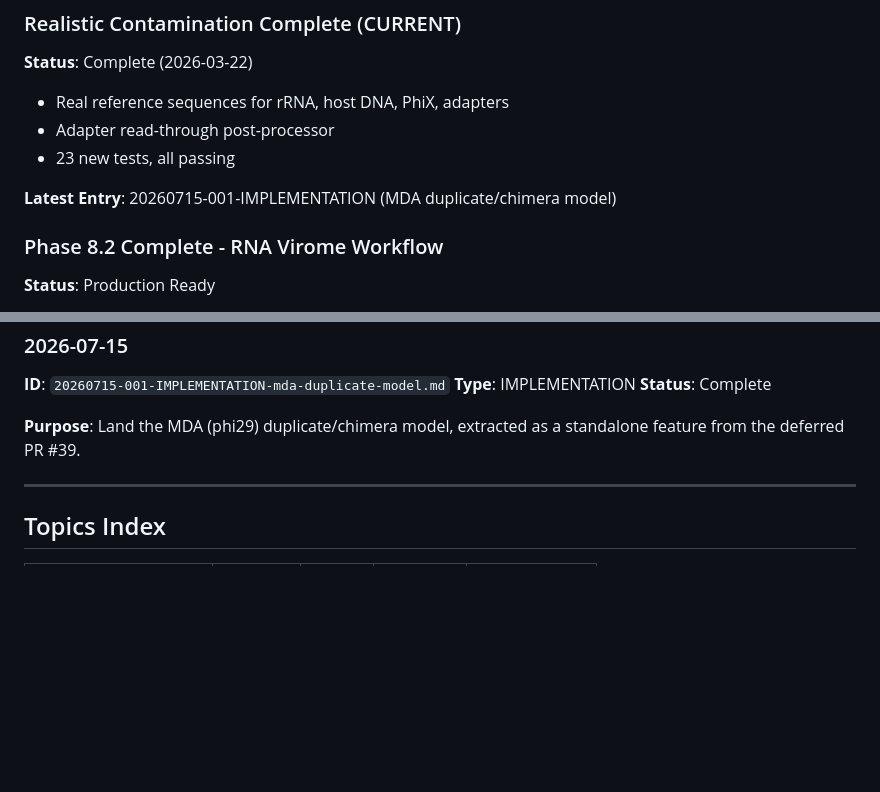
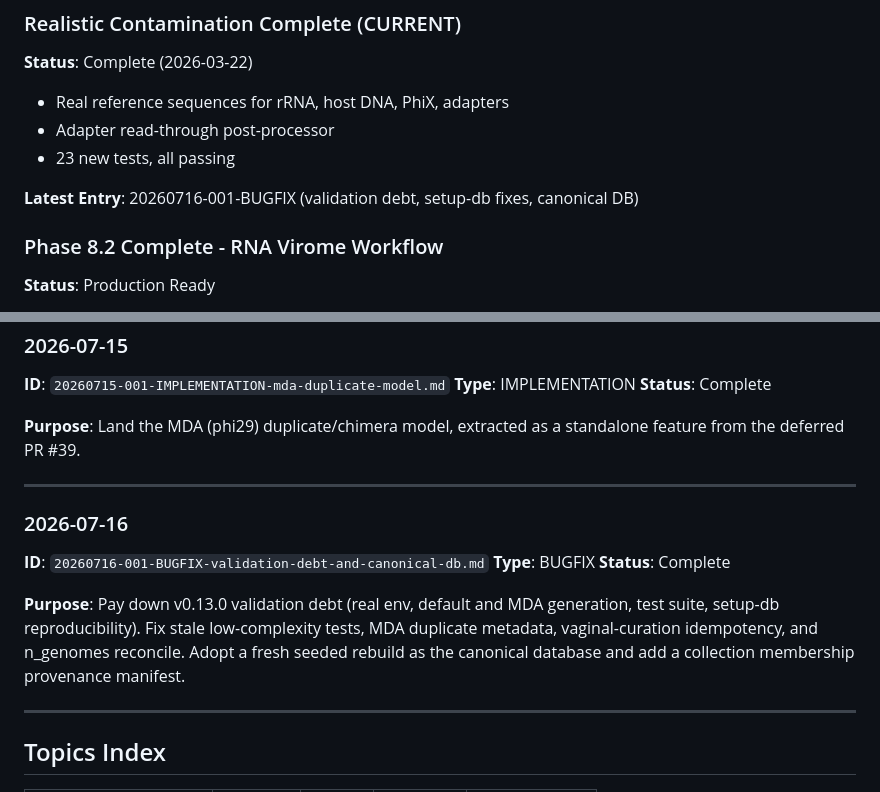
Before and after one commit to shandley/viroforge, a Markdown page: lab-notebook/INDEX.md, 2 parts joined by grey strips. Drawn GitHub-style; blank space fills up the shorter version.

Commit message:
docs(lab-notebook): 2026-07-16 validation debt and canonical DB session
Co-Authored-By: Claude Opus 4.8 <noreply@anthropic.com>

```diff
--- a/lab-notebook/INDEX.md
+++ b/lab-notebook/INDEX.md
@@ -37,7 +37,7 @@
 - Adapter read-through post-processor
 - 23 new tests, all passing
 
-**Latest Entry**: 20260715-001-IMPLEMENTATION (MDA duplicate/chimera model)
+**Latest Entry**: 20260716-001-BUGFIX (validation debt, setup-db fixes, canonical DB)
 
 ### Phase 8.2 Complete - RNA Virome Workflow
 
@@ -780,6 +780,20 @@ standalone feature from the deferred PR #39.
 
 ---
 
+### 2026-07-16
+
+**ID**: `20260716-001-BUGFIX-validation-debt-and-canonical-db.md`
+**Type**: BUGFIX
+**Status**: Complete
+
+**Purpose**: Pay down v0.13.0 validation debt (real env, default and MDA
+generation, test suite, setup-db reproducibility). Fix stale low-complexity
+tests, MDA duplicate metadata, vaginal-curation idempotency, and n_genomes
+reconcile. Adopt a fresh seeded rebuild as the canonical database and add a
+collection membership provenance manifest.
+
+---
+
 ## Topics Index
 
 | Topic | Status | Phase | Sessions | Last Updated |
```
Also changed, not shown: 1 other file.
